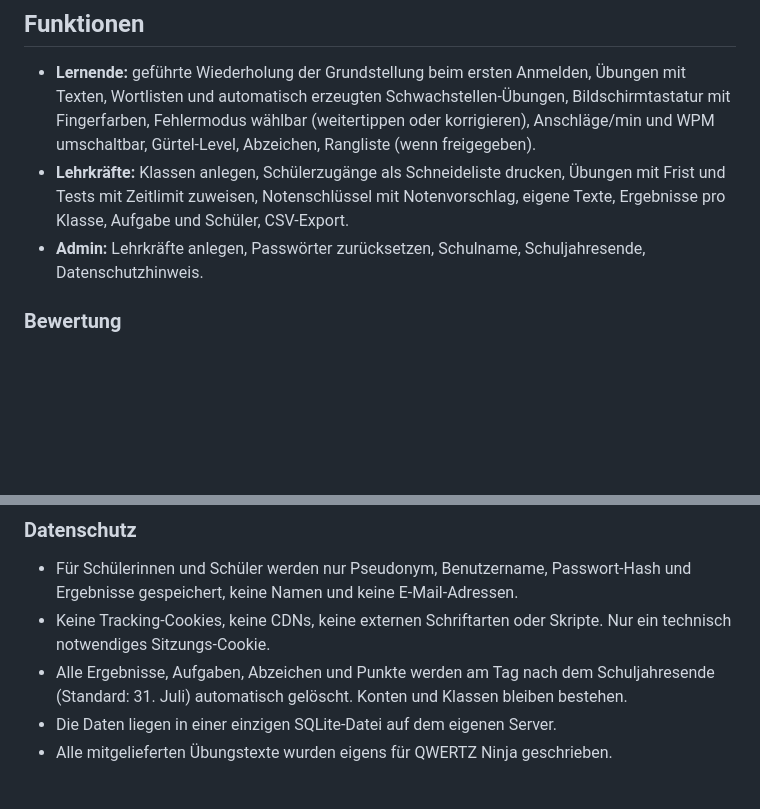
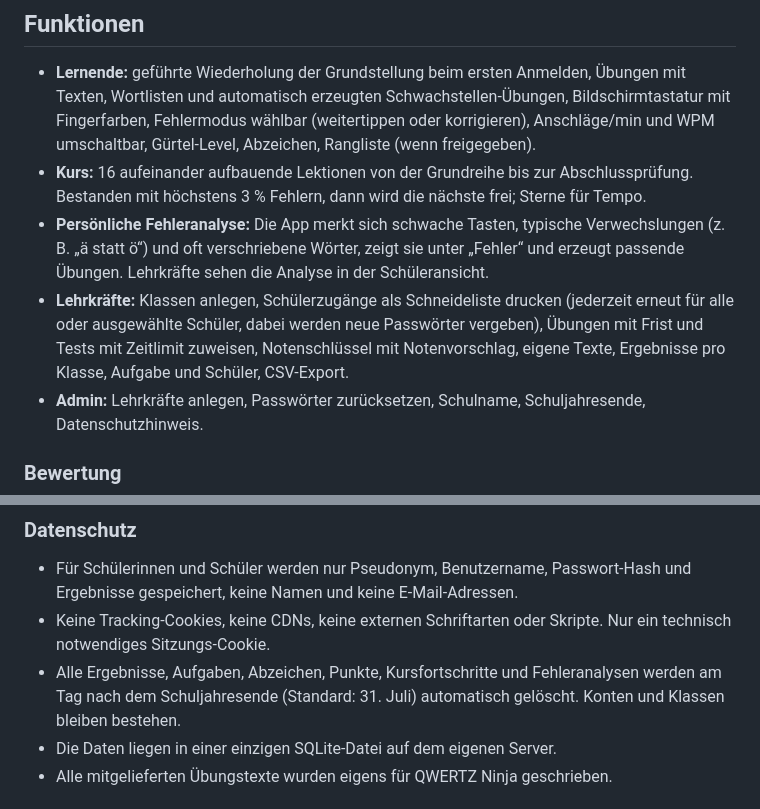
Before and after one commit to agrefenberg/qwertz-ninja, a Markdown page: README.md, 2 parts joined by grey strips. GitHub-like rendering; blank space fills up the shorter version.

Commit message:
README: Kurs, Fehleranalyse, Druckbogen

```diff
--- a/README.md
+++ b/README.md
@@ -5,7 +5,9 @@ Tastschreibtrainer für Fortgeschrittene auf deutscher QWERTZ-Tastatur. Web-App
 ## Funktionen
 
 - **Lernende:** geführte Wiederholung der Grundstellung beim ersten Anmelden, Übungen mit Texten, Wortlisten und automatisch erzeugten Schwachstellen-Übungen, Bildschirmtastatur mit Fingerfarben, Fehlermodus wählbar (weitertippen oder korrigieren), Anschläge/min und WPM umschaltbar, Gürtel-Level, Abzeichen, Rangliste (wenn freigegeben).
-- **Lehrkräfte:** Klassen anlegen, Schülerzugänge als Schneideliste drucken, Übungen mit Frist und Tests mit Zeitlimit zuweisen, Notenschlüssel mit Notenvorschlag, eigene Texte, Ergebnisse pro Klasse, Aufgabe und Schüler, CSV-Export.
+- **Kurs:** 16 aufeinander aufbauende Lektionen von der Grundreihe bis zur Abschlussprüfung. Bestanden mit höchstens 3 % Fehlern, dann wird die nächste frei; Sterne für Tempo.
+- **Persönliche Fehleranalyse:** Die App merkt sich schwache Tasten, typische Verwechslungen (z. B. „ä statt ö“) und oft verschriebene Wörter, zeigt sie unter „Fehler“ und erzeugt passende Übungen. Lehrkräfte sehen die Analyse in der Schüleransicht.
+- **Lehrkräfte:** Klassen anlegen, Schülerzugänge als Schneideliste drucken (jederzeit erneut für alle oder ausgewählte Schüler, dabei werden neue Passwörter vergeben), Übungen mit Frist und Tests mit Zeitlimit zuweisen, Notenschlüssel mit Notenvorschlag, eigene Texte, Ergebnisse pro Klasse, Aufgabe und Schüler, CSV-Export.
 - **Admin:** Lehrkräfte anlegen, Passwörter zurücksetzen, Schulname, Schuljahresende, Datenschutzhinweis.
 
 ### Bewertung
@@ -19,7 +21,7 @@ Tastschreibtrainer für Fortgeschrittene auf deutscher QWERTZ-Tastatur. Web-App
 
 - Für Schülerinnen und Schüler werden nur Pseudonym, Benutzername, Passwort-Hash und Ergebnisse gespeichert, keine Namen und keine E-Mail-Adressen.
 - Keine Tracking-Cookies, keine CDNs, keine externen Schriftarten oder Skripte. Nur ein technisch notwendiges Sitzungs-Cookie.
-- Alle Ergebnisse, Aufgaben, Abzeichen und Punkte werden am Tag nach dem Schuljahresende (Standard: 31. Juli) automatisch gelöscht. Konten und Klassen bleiben bestehen.
+- Alle Ergebnisse, Aufgaben, Abzeichen, Punkte, Kursfortschritte und Fehleranalysen werden am Tag nach dem Schuljahresende (Standard: 31. Juli) automatisch gelöscht. Konten und Klassen bleiben bestehen.
 - Die Daten liegen in einer einzigen SQLite-Datei auf dem eigenen Server.
 - Alle mitgelieferten Übungstexte wurden eigens für QWERTZ Ninja geschrieben.
 
```
